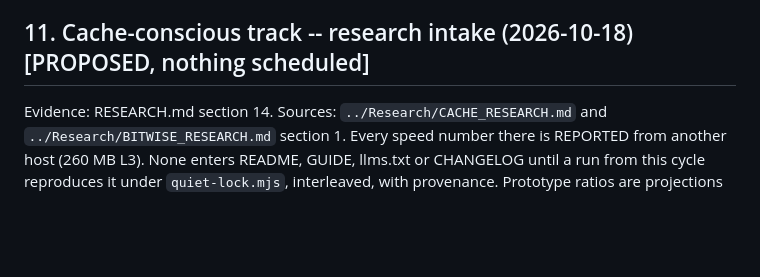
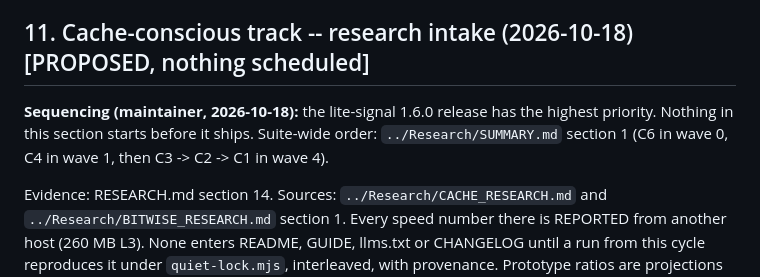
Before and after one commit to PeshoVurtoleta/lite-logn, a Markdown page: ROADMAP.md, the part around the change. GitHub-like rendering; blank space fills up the shorter version.

```diff
--- a/ROADMAP.md
+++ b/ROADMAP.md
@@ -1680,6 +1680,11 @@ DM4 -> new-member scenes, if wanted -> DM6 / DM7. The same cost rules as 8.5 app
 
 ## 11. Cache-conscious track -- research intake (2026-10-18)  [PROPOSED, nothing scheduled]
 
+**Sequencing (maintainer, 2026-10-18):** the lite-signal 1.6.0 release has the
+highest priority. Nothing in this section starts before it ships. Suite-wide
+order: `../Research/SUMMARY.md` section 1 (C6 in wave 0, C4 in wave 1, then
+C3 -> C2 -> C1 in wave 4).
+
 Evidence: RESEARCH.md section 14. Sources: `../Research/CACHE_RESEARCH.md`
 and `../Research/BITWISE_RESEARCH.md` section 1. Every speed number there is
 REPORTED from another host (260 MB L3). None enters README, GUIDE, llms.txt
```
Also changed, not shown: RESEARCH.md (+22 -0 lines).
